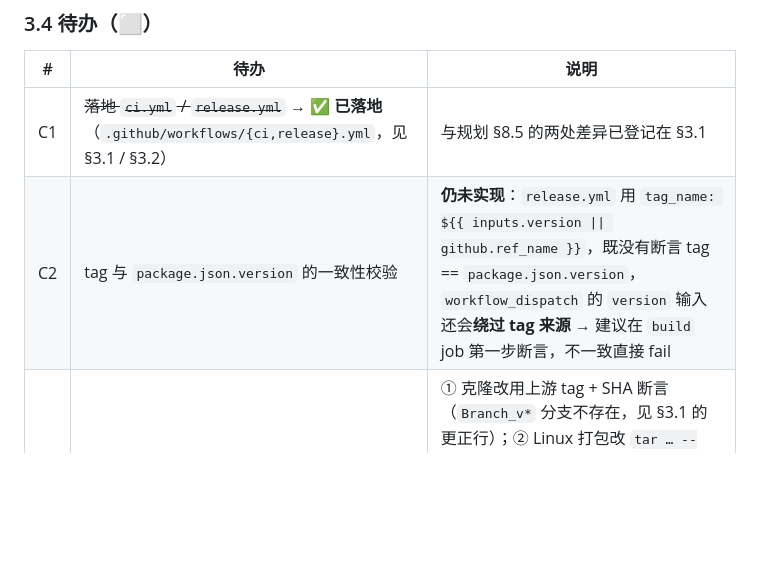
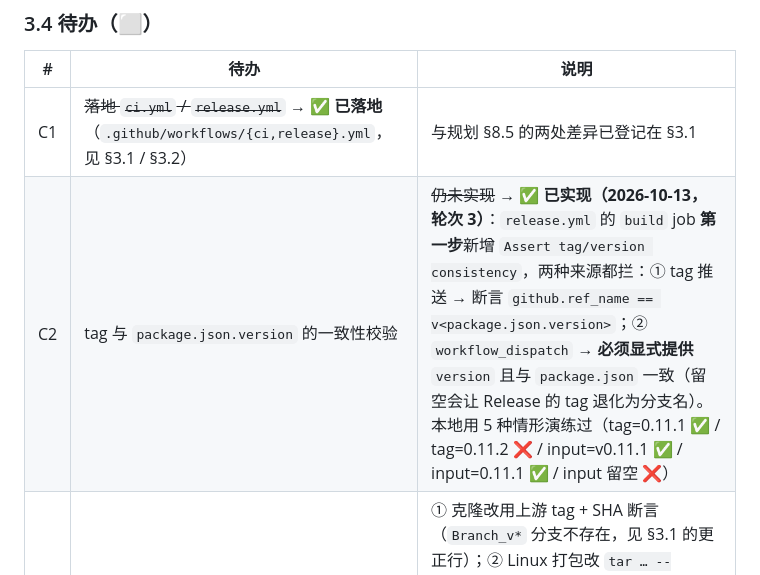
Before and after one commit to fellow99/pi-desktop, a Markdown page: docs/发布与更新.md, the part around the change. Drawn GitHub-style; blank space fills up the shorter version.

Commit message:
docs: 回写 C2 一致性断言的落地结论
- docs/发布与更新.md §3.4：C2 由「仍未实现」→ ✅ 已实现，登记两种来源的拦截口径
  与本地 5 情形演练结果
- docs/构建验证记录.md 轮次 3 收尾表：#3 由 ⬜ 待办 → ✅ 已实现

```diff
--- a/docs/发布与更新.md
+++ b/docs/发布与更新.md
@@ -126,7 +126,7 @@ node scripts/pin-upstream.mjs      # 记录 ../pi 与 ../pi-web 的 commit SHA
 | # | 待办 | 说明 |
 |---|---|---|
 | C1 | ~~落地 `ci.yml` / `release.yml`~~ → **✅ 已落地**（`.github/workflows/{ci,release}.yml`，见 §3.1 / §3.2） | 与规划 §8.5 的两处差异已登记在 §3.1 |
-| C2 | tag 与 `package.json.version` 的一致性校验 | **仍未实现**：`release.yml` 用 `tag_name: ${{ inputs.version \|\| github.ref_name }}`，既没有断言 tag == `package.json.version`，`workflow_dispatch` 的 `version` 输入还会**绕过 tag 来源** → 建议在 `build` job 第一步断言，不一致直接 fail |
+| C2 | tag 与 `package.json.version` 的一致性校验 | ~~仍未实现~~ → **✅ 已实现（2026-10-13，轮次 3）**：`release.yml` 的 `build` job **第一步**新增 `Assert tag/version consistency`，两种来源都拦：① tag 推送 → 断言 `github.ref_name == v<package.json.version>`；② `workflow_dispatch` → **必须显式提供** `version` 且与 `package.json` 一致（留空会让 Release 的 tag 退化为分支名）。本地用 5 种情形演练过（tag=0.11.1 ✅ / tag=0.11.2 ❌ / input=v0.11.1 ✅ / input=0.11.1 ✅ / input 留空 ❌） |
 | C5 | ~~CI 首跑暴露的两处缺陷~~ → **✅ 已修（2026-10-13，轮次 3）** | ① 克隆改用上游 tag + SHA 断言（`Branch_v*` 分支不存在，见 §3.1 的更正行）；② Linux 打包改 `tar … --dereference`（ustar 长符号链接）；另补三平台 ffmpeg 保障。复跑结果：`ci.yml` / `release.yml` **均 success**，Release `v0.11.1` 发布 9 个资产（见 `docs/构建验证记录.md` 轮次 3） |
 | C3 | `upstream.lock.json` 的留存策略 | 见 §9 待办 D2 |
 | C4 | 三平台构建时长与缓存策略（npm 缓存） | 规划 R11；⬜ 实测 |
```
Also changed, not shown: docs/构建验证记录.md (+1 -1 lines).
